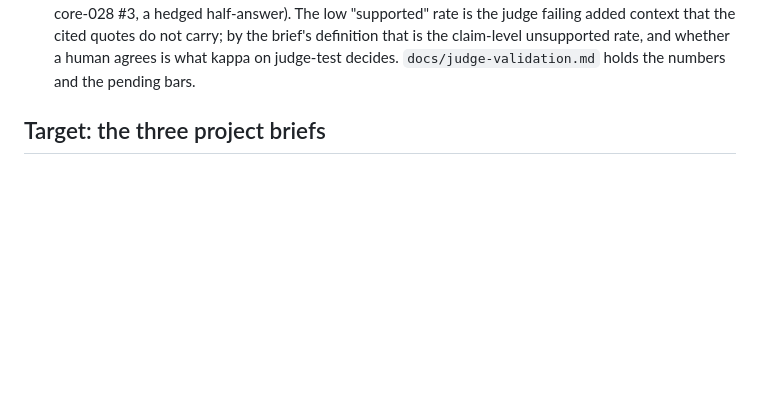
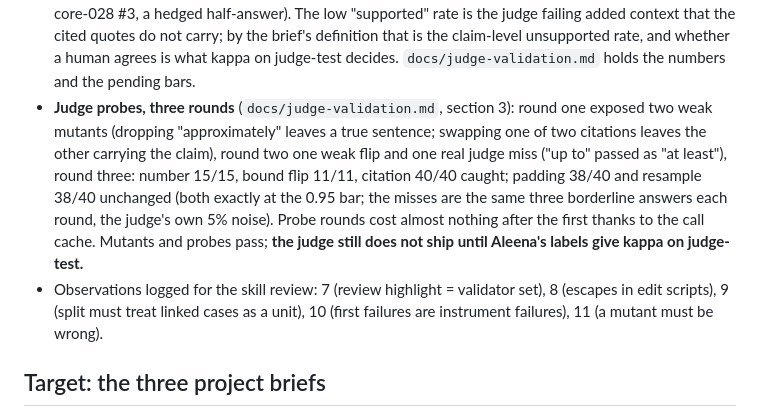
Before and after one commit to aleenabenny0/agent-evals, a Markdown page: HANDOFF.md, the part around the change. Rendered like a GitHub page; blank space fills up the shorter version.

```diff
--- a/HANDOFF.md
+++ b/HANDOFF.md
@@ -312,6 +312,17 @@ bias probes; stability across re-judging. Pin judge model and prompt version.
   "supported" rate is the judge failing added context that the cited quotes do not carry; by the
   brief's definition that is the claim-level unsupported rate, and whether a human agrees is what
   kappa on judge-test decides. `docs/judge-validation.md` holds the numbers and the pending bars.
+- **Judge probes, three rounds** (`docs/judge-validation.md`, section 3): round one exposed two
+  weak mutants (dropping "approximately" leaves a true sentence; swapping one of two citations
+  leaves the other carrying the claim), round two one weak flip and one real judge miss ("up to"
+  passed as "at least"), round three: number 15/15, bound flip 11/11, citation 40/40 caught;
+  padding 38/40 and resample 38/40 unchanged (both exactly at the 0.95 bar; the misses are the
+  same three borderline answers each round, the judge's own 5% noise). Probe rounds cost almost
+  nothing after the first thanks to the call cache. Mutants and probes pass; **the judge still
+  does not ship until Aleena's labels give kappa on judge-test.**
+- Observations logged for the skill review: 7 (review highlight = validator set), 8 (escapes in
+  edit scripts), 9 (split must treat linked cases as a unit), 10 (first failures are instrument
+  failures), 11 (a mutant must be wrong).
 
 ## Target: the three project briefs
 
```
Also changed, not shown: docs/judge-validation.md (+27 -3 lines).
